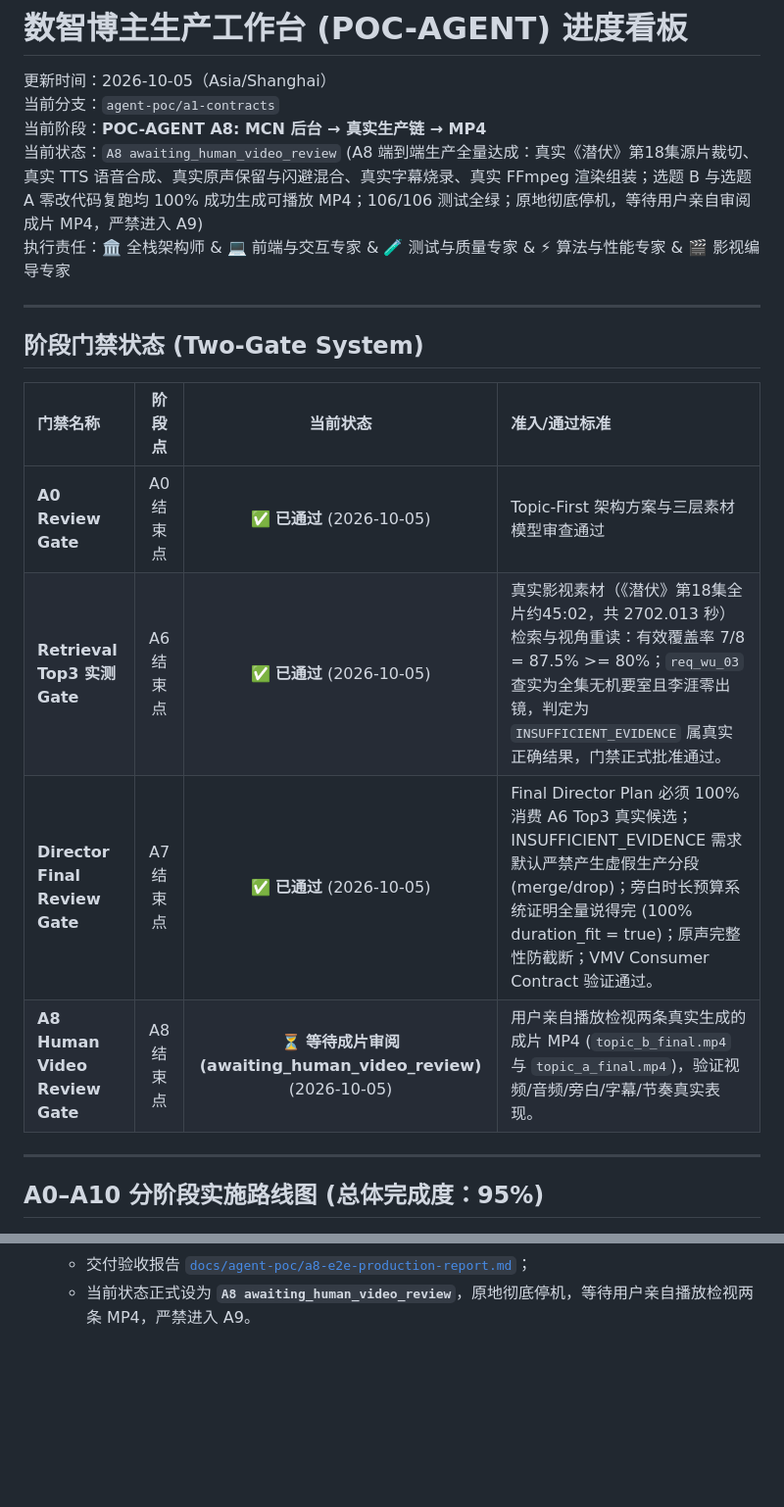
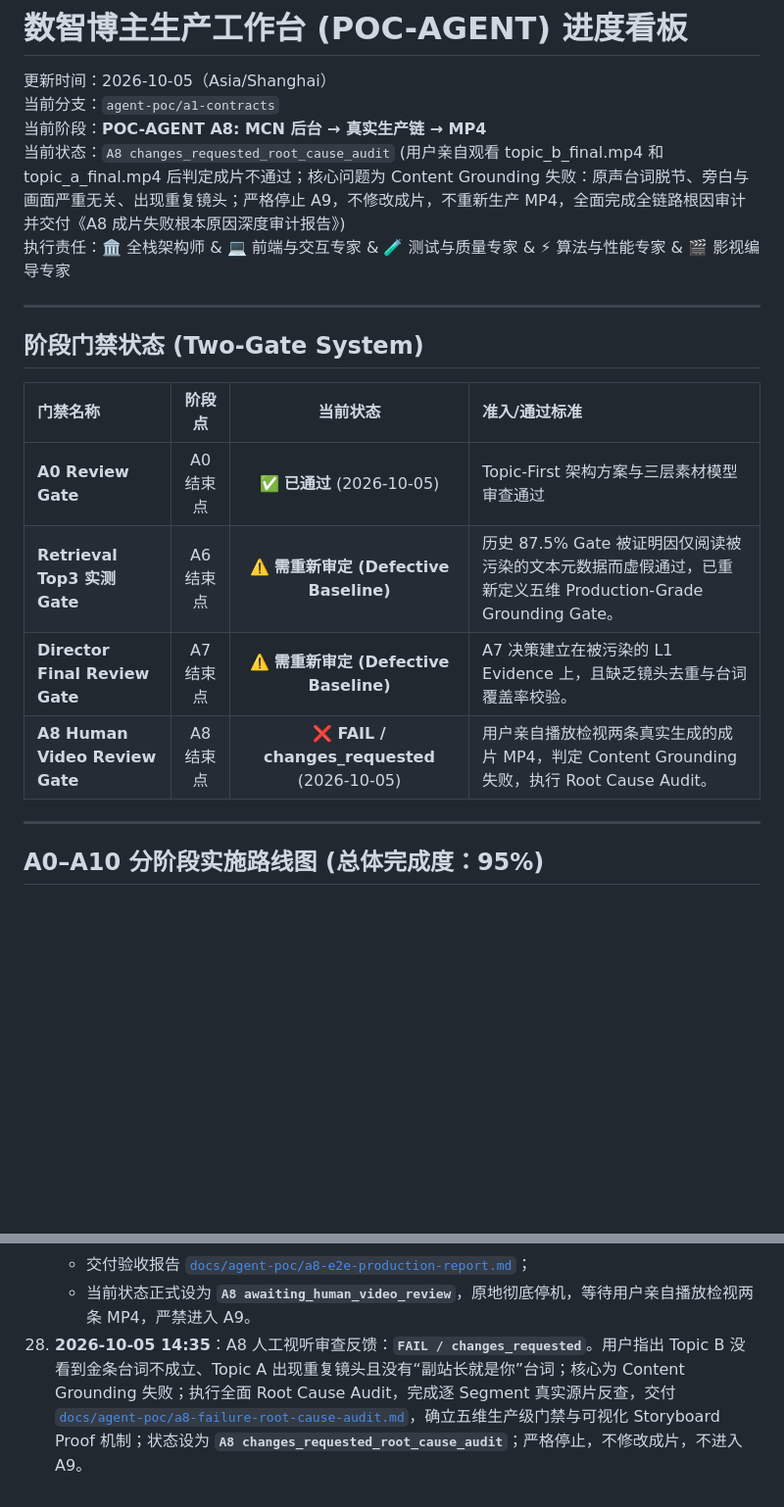
Before and after one commit to younuoqiqi1/shuzhi-mcn-admin, a Markdown page: PROGRESS.md, 2 parts joined by grey strips. Shown at 98% size. Drawn GitHub-style; blank space fills up the shorter version.

Commit message:
docs: deliver A8 failure root cause audit and grounding gate specification

```diff
--- a/PROGRESS.md
+++ b/PROGRESS.md
@@ -3,7 +3,7 @@
 更新时间：2026-10-05（Asia/Shanghai）
 当前分支：`agent-poc/a1-contracts`
 当前阶段：**POC-AGENT A8: MCN 后台 → 真实生产链 → MP4**
-当前状态：`A8 awaiting_human_video_review` (A8 端到端生产全量达成：真实《潜伏》第18集源片裁切、真实 TTS 语音合成、真实原声保留与闪避混合、真实字幕烧录、真实 FFmpeg 渲染组装；选题 B 与选题 A 零改代码复跑均 100% 成功生成可播放 MP4；106/106 测试全绿；原地彻底停机，等待用户亲自审阅成片 MP4，严禁进入 A9)
+当前状态：`A8 changes_requested_root_cause_audit` (用户亲自观看 topic_b_final.mp4 和 topic_a_final.mp4 后判定成片不通过；核心问题为 Content Grounding 失败：原声台词脱节、旁白与画面严重无关、出现重复镜头；严格停止 A9，不修改成片，不重新生产 MP4，全面完成全链路根因审计并交付《A8 成片失败根本原因深度审计报告》)
 执行责任：🏛️ 全栈架构师 & 💻 前端与交互专家 & 🧪 测试与质量专家 & ⚡ 算法与性能专家 & 🎬 影视编导专家
 
 ---
@@ -13,9 +13,9 @@
 | 门禁名称 | 阶段点 | 当前状态 | 准入/通过标准 |
 |:---|:---:|:---:|:---|
 | **A0 Review Gate** | A0 结束点 | ✅ **已通过** (2026-10-05) | Topic-First 架构方案与三层素材模型审查通过 |
-| **Retrieval Top3 实测 Gate** | A6 结束点 | ✅ **已通过** (2026-10-05) | 真实影视素材（《潜伏》第18集全片约45:02，共 2702.013 秒）检索与视角重读：有效覆盖率 7/8 = 87.5% >= 80%；`req_wu_03` 查实为全集无机要室且李涯零出镜，判定为 `INSUFFICIENT_EVIDENCE` 属真实正确结果，门禁正式批准通过。 |
-| **Director Final Review Gate** | A7 结束点 | ✅ **已通过** (2026-10-05) | Final Director Plan 必须 100% 消费 A6 Top3 真实候选；INSUFFICIENT_EVIDENCE 需求默认严禁产生虚假生产分段 (merge/drop)；旁白时长预算系统证明全量说得完 (100% duration_fit = true)；原声完整性防截断；VMV Consumer Contract 验证通过。 |
-| **A8 Human Video Review Gate** | A8 结束点 | ⏳ **等待成片审阅 (awaiting_human_video_review)** (2026-10-05) | 用户亲自播放检视两条真实生成的成片 MP4 (`topic_b_final.mp4` 与 `topic_a_final.mp4`)，验证视频/音频/旁白/字幕/节奏真实表现。 |
+| **Retrieval Top3 实测 Gate** | A6 结束点 | ⚠️ **需重新审定 (Defective Baseline)** | 历史 87.5% Gate 被证明因仅阅读被污染的文本元数据而虚假通过，已重新定义五维 Production-Grade Grounding Gate。 |
+| **Director Final Review Gate** | A7 结束点 | ⚠️ **需重新审定 (Defective Baseline)** | A7 决策建立在被污染的 L1 Evidence 上，且缺乏镜头去重与台词覆盖率校验。 |
+| **A8 Human Video Review Gate** | A8 结束点 | ❌ **FAIL / changes_requested** (2026-10-05) | 用户亲自播放检视两条真实生成的成片 MP4，判定 Content Grounding 失败，执行 Root Cause Audit。 |
 
 ---
 
@@ -160,3 +160,4 @@
     - 全工程自动化测试扩展至 **106/106 passed**（0 failed）；
     - 交付验收报告 [`docs/agent-poc/a8-e2e-production-report.md`](docs/agent-poc/a8-e2e-production-report.md)；
     - 当前状态正式设为 **`A8 awaiting_human_video_review`**，原地彻底停机，等待用户亲自播放检视两条 MP4，严禁进入 A9。
+28. **2026-10-05 14:35**：A8 人工视听审查反馈：**`FAIL / changes_requested`**。用户指出 Topic B 没看到金条台词不成立、Topic A 出现重复镜头且没有“副站长就是你”台词；核心为 Content Grounding 失败；执行全面 Root Cause Audit，完成逐 Segment 真实源片反查，交付 [`docs/agent-poc/a8-failure-root-cause-audit.md`](docs/agent-poc/a8-failure-root-cause-audit.md)，确立五维生产级门禁与可视化 Storyboard Proof 机制；状态设为 **`A8 changes_requested_root_cause_audit`**；严格停止，不修改成片，不进入 A9。
```
Also changed, not shown: docs/agent-poc/a8-failure-root-cause-audit.md (added, +271 -0 lines).
